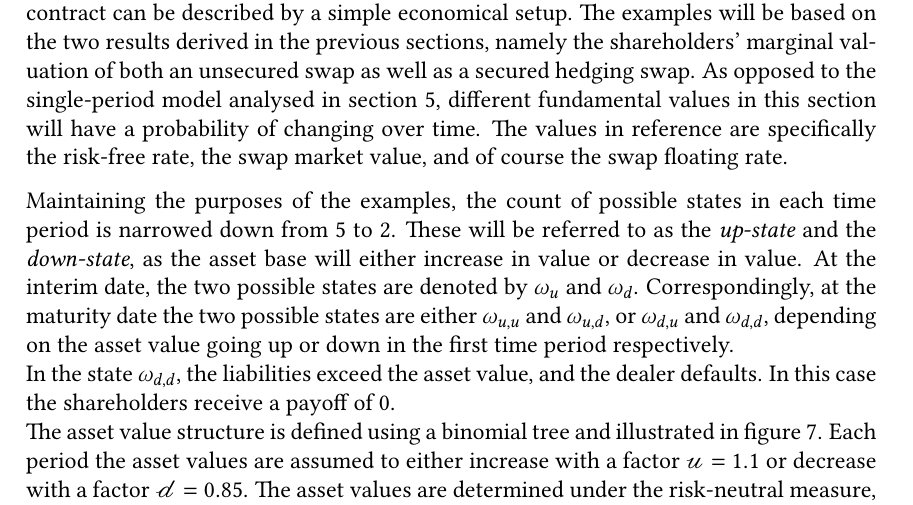
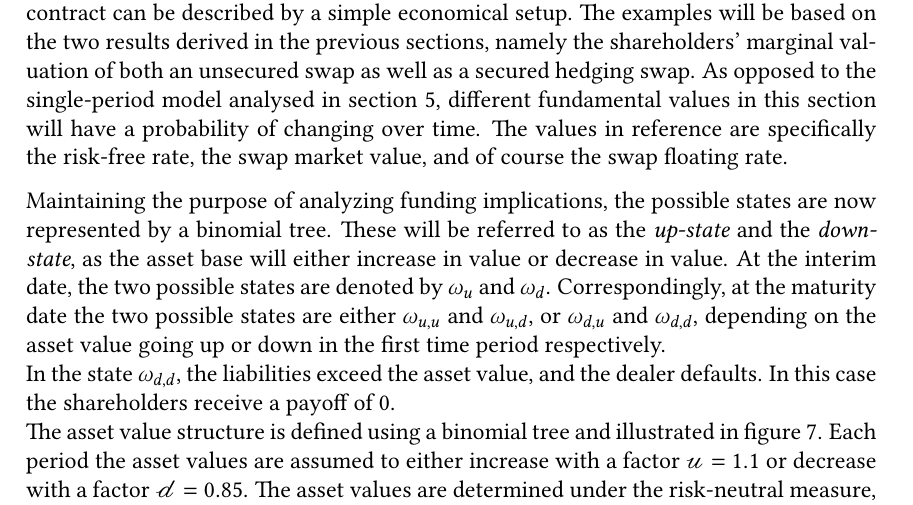
Before and after one commit to sebastianbaltser/master-thesis, a LaTeX thesis (thesis/main.tex, which reads thesis/content/body-matter/swap-contract/swap-examples.tex): part of page 70 of 77, cut so that both start at the same text. Compiled offline with pdfLaTeX.

Commit message:
Fix sentence
Co-authored-by: Sebastian Baltser <52928866+sebastianbaltser@users.noreply.github.com>

```diff
--- a/thesis/content/body-matter/swap-contract/swap-examples.tex
+++ b/thesis/content/body-matter/swap-contract/swap-examples.tex
@@ -16,8 +16,8 @@
         the swap market value,
         and of course the swap floating rate.
 
-        Maintaining the purposes of the examples,
-        the count of possible states in each time period is narrowed down from 5 to 2.
+        Maintaining the purpose of analyzing funding implications,
+        the possible states are now represented by a binomial tree.
         These will be referred to as the \textit{up-state} and the \textit{down-state},
         as the asset base will either increase in value or decrease in value.
         At the interim date, the two possible states are denoted by $\omega_u$ and $\omega_d$.
```
